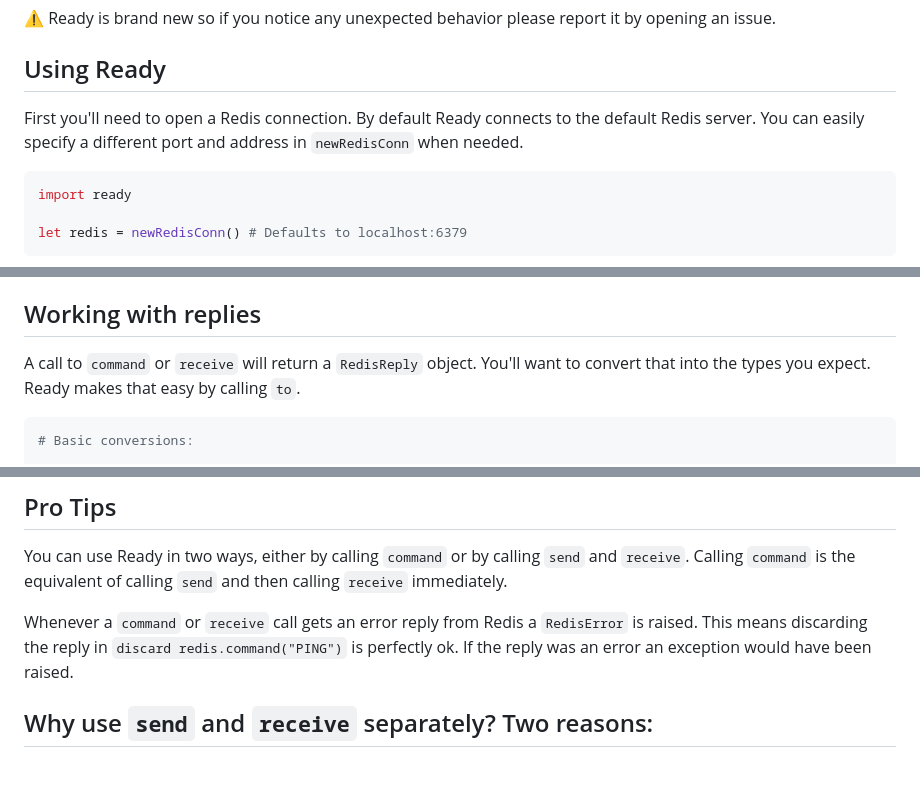
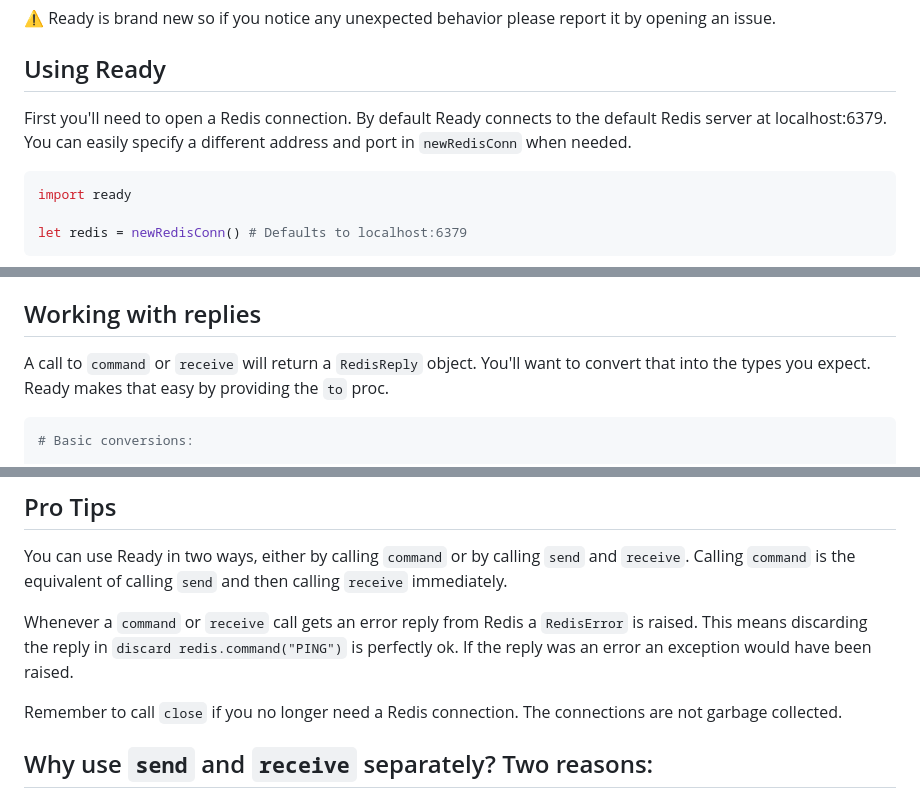
Before and after one commit to guzba/ready, a Markdown page: README.md, 3 parts joined by grey strips. Drawn GitHub-style; blank space fills up the shorter version.

````diff
--- a/README.md
+++ b/README.md
@@ -12,9 +12,7 @@ Check out the [examples/](https://github.com/guzba/ready/tree/master/examples) f
 
 ## Using Ready
 
-First you'll need to open a Redis connection. By default Ready connects to
-the default Redis server. You can easily specify a different port and address
-in `newRedisConn` when needed.
+First you'll need to open a Redis connection. By default Ready connects to the default Redis server at localhost:6379. You can easily specify a different address and port in `newRedisConn` when needed.
 
 ```nim
 import ready
@@ -48,7 +46,7 @@ Here we are using `MGET` to request multiple keys in one command. Since we expec
 
 ## Working with replies
 
-A call to `command` or `receive` will return a `RedisReply` object. You'll want to convert that into the types you expect. Ready makes that easy by calling `to`.
+A call to `command` or `receive` will return a `RedisReply` object. You'll want to convert that into the types you expect. Ready makes that easy by providing the `to` proc.
 
 ```nim
 # Basic conversions:
@@ -167,6 +165,8 @@ You can use Ready in two ways, either by calling `command` or by calling `send`
 
 Whenever a `command` or `receive` call gets an error reply from Redis a `RedisError` is raised. This means discarding the reply in `discard redis.command("PING")` is perfectly ok. If the reply was an error an exception would have been raised.
 
+Remember to call `close` if you no longer need a Redis connection. The connections are not garbage collected.
+
 ## Why use `send` and `receive` separately? Two reasons:
 
 First, where possible, it is more efficient to pipeline many Redis commands. This is easy to do with Ready, just call `send` multiple times (or ideally call `send` with a seq of commands).
````
